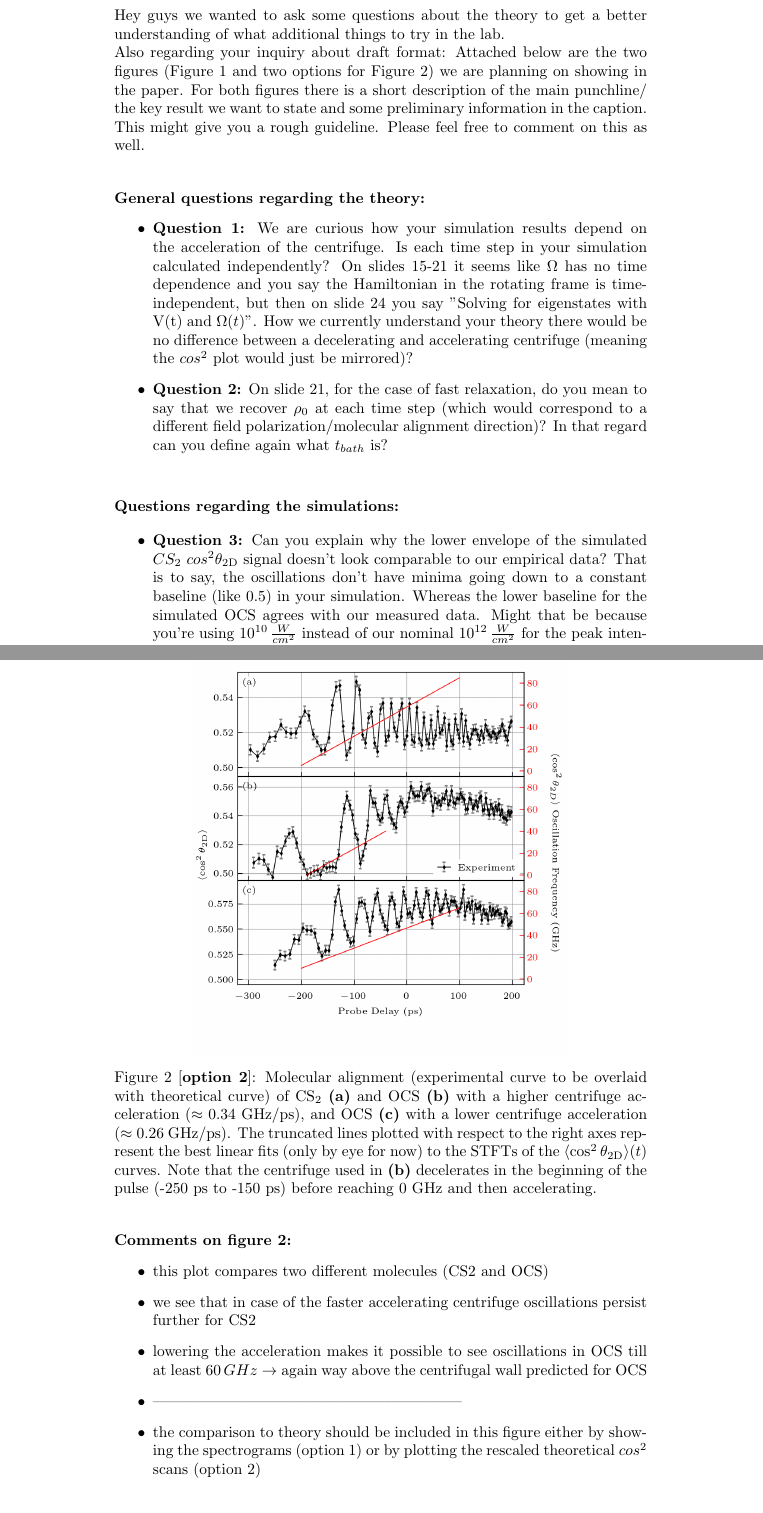
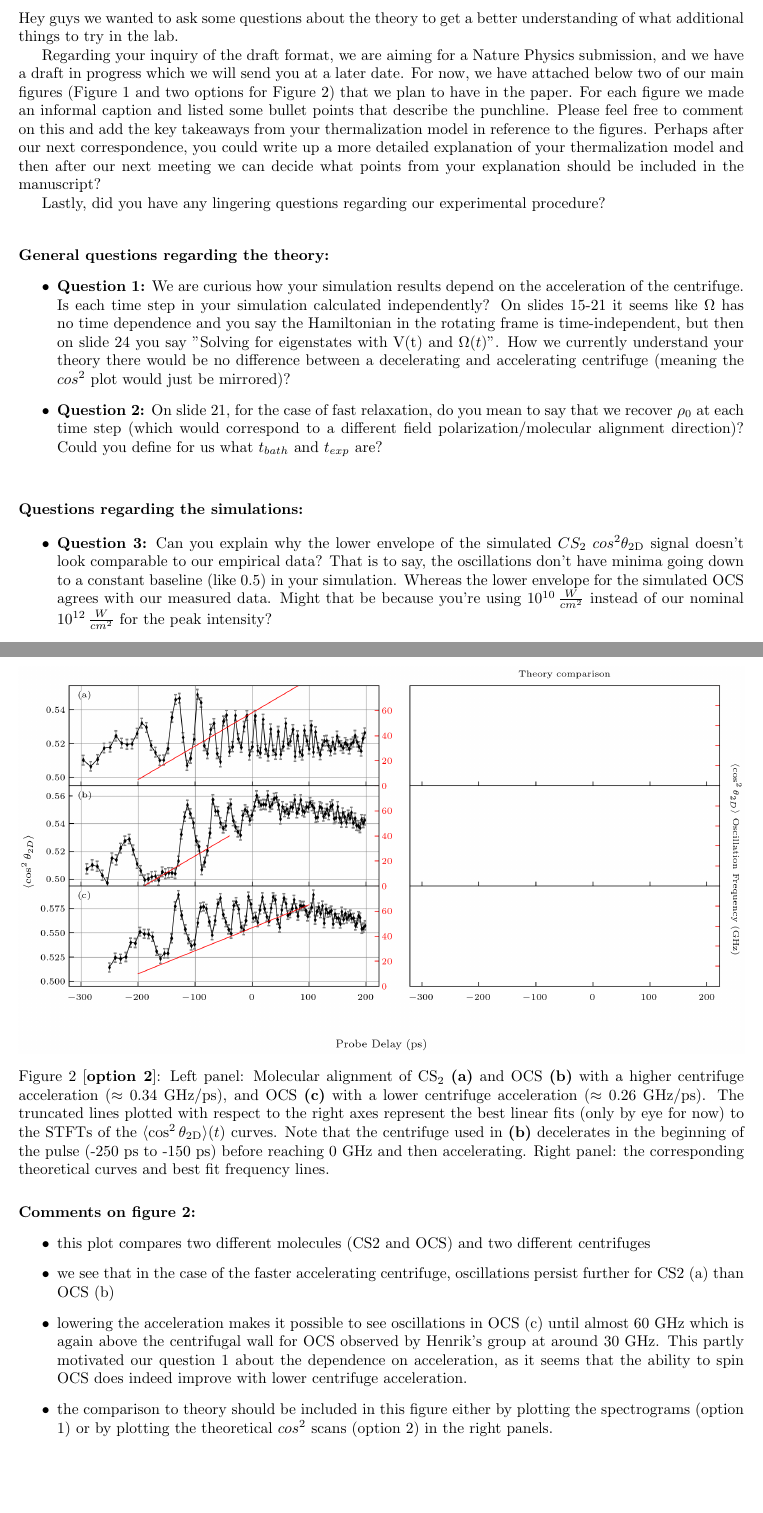
Before and after one commit to MilnerLab/Latex, a LaTeX document (Vienna-Collab-correspondence/figures_draft.tex): two parts of pages 1 and 4 of 4 before the commit and two parts of pages 1 and 5 of 5 after it, joined at a grey line, cut so that both start at the same text. Compiled offline with pdfLaTeX.

Commit message:
cam's final version

```diff
--- a/Vienna-Collab-correspondence/figures_draft.tex
+++ b/Vienna-Collab-correspondence/figures_draft.tex
@@ -1,4 +1,5 @@
 \documentclass[10pt]{article}
+\usepackage[margin=1in]{geometry}
 \usepackage{graphicx}
 \usepackage{xcolor}
 \usepackage{caption}
@@ -11,21 +12,23 @@
 
 \noindent
 Hey guys we wanted to ask some questions about the theory to get a better understanding of what additional things to try in the lab.\\
-Also regarding your inquiry about draft format: Attached below are the two figures (Figure \ref{cs2_jet_vs_droplet} and two options for Figure 2) we are planning on showing in the paper. For both figures there is a short description of the main punchline/ the key result we want to state and some preliminary information in the caption. This might give you a rough guideline. Please feel free to comment on this as well.
+\indent Regarding your inquiry of the draft format, we are aiming for a Nature Physics submission, and we have a draft in progress which we will send you at a later date. For now, we have attached below two of our main figures (Figure \ref{cs2_jet_vs_droplet} and two options for Figure 2) that we plan to have in the paper. For each figure we made an informal caption and listed some bullet points that describe the punchline. Please feel free to comment on this and add the key takeaways from your thermalization model in reference to the figures. Perhaps after our next correspondence, you could write up a more detailed explanation of your thermalization model and then after our next meeting we can decide what points from your explanation should be included in the manuscript?\\
+\indent Lastly, did you have any lingering questions regarding our experimental procedure?
 \newline
 \vskip 10pt
 \noindent
 \textbf{General questions regarding the theory:}
 \begin{itemize}
     \item \textbf{Question 1:} We are curious how your simulation results depend on the acceleration of the centrifuge. Is each time step in your simulation calculated independently? On slides 15-21 it seems like $\Omega$ has no time dependence and you say the Hamiltonian in the rotating frame is time-independent, but then on slide 24 you say "Solving for eigenstates with V(t) and $\Omega(t)$". How we currently understand your theory there would be no difference between a decelerating and accelerating centrifuge (meaning the $cos^2$ plot would just be mirrored)?
-    \item \textbf{Question 2:} On slide 21, for the case of fast relaxation, do you mean to say that we recover $\rho_0$ at each time step (which would correspond to a different field polarization/molecular alignment direction)? In that regard can you define again what $t_{bath}$ is?
+    \item \textbf{Question 2:} On slide 21, for the case of fast relaxation, do you mean to say that we recover $\rho_0$ at each time step (which would correspond to a different field polarization/molecular alignment direction)? Could you define for us what $t_{bath}$ and $t_{exp}$ are?
 \end{itemize}
 \vskip 20pt
 \textbf{Questions regarding the simulations:}
 
 \begin{itemize}
-    \item \textbf{Question 3:} Can you explain why the lower envelope of the simulated $CS_2$ $cos^2\theta_{\mathrm{2D}}$ signal doesn't look comparable to our empirical data? That is to say, the oscillations don't have minima going down to a constant baseline (like 0.5) in your simulation. Whereas the lower baseline for the simulated OCS agrees with our measured data. Might that be because you're using $10^{10}\, \frac{W}{cm^2}$ instead of our nominal $10^{12}\, \frac{W}{cm^2}$ for the peak intensity?
+    \item \textbf{Question 3:} Can you explain why the lower envelope of the simulated $CS_2$ $cos^2\theta_{\mathrm{2D}}$ signal doesn't look comparable to our empirical data? That is to say, the oscillations don't have minima going down to a constant baseline (like 0.5) in your simulation. Whereas the lower envelope for the simulated OCS agrees with our measured data. Might that be because you're using $10^{10}\, \frac{W}{cm^2}$ instead of our nominal $10^{12}\, \frac{W}{cm^2}$ for the peak intensity?
 \end{itemize}
+
 \vskip 10pt
 Comment - If it's not too much work, would it be possible for you to share your simulation program with us? Do you have it saved as a repository on GitHub? \\\\
 Either way, could you send the .csv files from the plots you made so far so that we can incorporate them into the figures.
@@ -56,7 +67,7 @@ Either way, could you send the .csv files from the plots you made so far so that
 \begin{figure}[h]
 \centering
-\includegraphics{cs2-ocs-comparison_v3.png}
+\includegraphics[width=\textwidth]{cs2-ocs-comparison_v2.png}
 %\captionsetup{name = Figure 2 [option 2],labelsep=newline}
-\caption*{Figure 2 [\textbf{option 2}]: Molecular alignment (experimental curve to be overlaid with theoretical curve) of CS\textsubscript{2} \textbf{(a)} and OCS \textbf{(b)} with a higher centrifuge acceleration ($\approx 0.34$ GHz/ps), and OCS \textbf{(c)} with a lower centrifuge acceleration ($\approx 0.26$ GHz/ps). The truncated lines plotted with respect to the right axes represent the best linear fits (only by eye for now) to the STFTs of the $\langle\cos^2\theta_{\mathrm{2D}}\rangle(t)$ curves. Note that the centrifuge used in \textbf{(b)} decelerates in the beginning of the pulse (-250 ps to -150 ps) before reaching 0 GHz and then accelerating.}
+\caption*{Figure 2 [\textbf{option 2}]: Left panel: Molecular alignment of CS\textsubscript{2} \textbf{(a)} and OCS \textbf{(b)} with a higher centrifuge acceleration ($\approx 0.34$ GHz/ps), and OCS \textbf{(c)} with a lower centrifuge acceleration ($\approx 0.26$ GHz/ps). The truncated lines plotted with respect to the right axes represent the best linear fits (only by eye for now) to the STFTs of the $\langle\cos^2\theta_{\mathrm{2D}}\rangle(t)$ curves. Note that the centrifuge used in \textbf{(b)} decelerates in the beginning of the pulse (-250 ps to -150 ps) before reaching 0 GHz and then accelerating. Right panel: the corresponding theoretical curves and best fit frequency lines.}
 \label{cs2_vs_ocs_v3}
 \end{figure}
@@ -65,10 +76,9 @@ Either way, could you send the .csv files from the plots you made so far so that
 \noindent
 \textbf{Comments on figure 2:}
 \begin{itemize}
-    \item this plot compares two different molecules (CS2 and OCS)
-    \item we see that in case of the faster accelerating centrifuge oscillations persist further for CS2
-    \item lowering the acceleration makes it possible to see oscillations in OCS till at least $60\, GHz$ $\rightarrow$ again way above the centrifugal wall predicted for OCS
-    \item ------------------------------------------------------------
-    \item the comparison to theory should be included in this figure either by showing the spectrograms (option 1) or by plotting the rescaled theoretical $cos^2$ scans (option 2)
+    \item this plot compares two different molecules (CS2 and OCS) and two different centrifuges
+    \item we see that in the case of the faster accelerating centrifuge, oscillations persist further for CS2 (a) than OCS (b)
+    \item lowering the acceleration makes it possible to see oscillations in OCS (c) until almost $60$ GHz which is again above the centrifugal wall for OCS observed by Henrik's group at around 30 GHz. This partly motivated our question 1 about the dependence on acceleration, as it seems that the ability to spin OCS does indeed improve with lower centrifuge acceleration.
+    \item the comparison to theory should be included in this figure either by plotting the spectrograms (option 1) or by plotting the theoretical $cos^2$ scans (option 2) in the right panels.
 \end{itemize}
 \end{document}
```
Also changed, not shown: Vienna-Collab-correspondence/cs2-ocs-comparison_v1.png, Vienna-Collab-correspondence/cs2-ocs-comparison_v2.png (added), Vienna-Collab-correspondence/lower_envelope_comp.png (added), Vienna-Collab-correspondence/figures_draft.tex (20 more changed lines).
